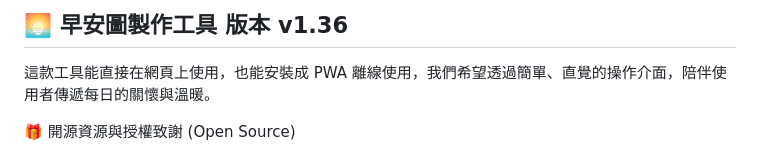
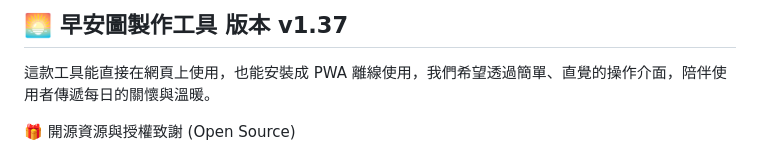
Before and after one commit to jadk01216-gif/goodmoring-v2, a Markdown page: README.md, the part around the change. GitHub-like rendering.

```diff
--- a/README.md
+++ b/README.md
@@ -1,4 +1,4 @@
-## 🌅 早安圖製作工具 版本 v1.36
+## 🌅 早安圖製作工具 版本 v1.37
 
 這款工具能直接在網頁上使用，也能安裝成 PWA 離線使用，我們希望透過簡單、直覺的操作介面，陪伴使用者傳遞每日的關懷與溫暖。
 
```
Also changed, not shown: changelog.md (+22 -0 lines).
